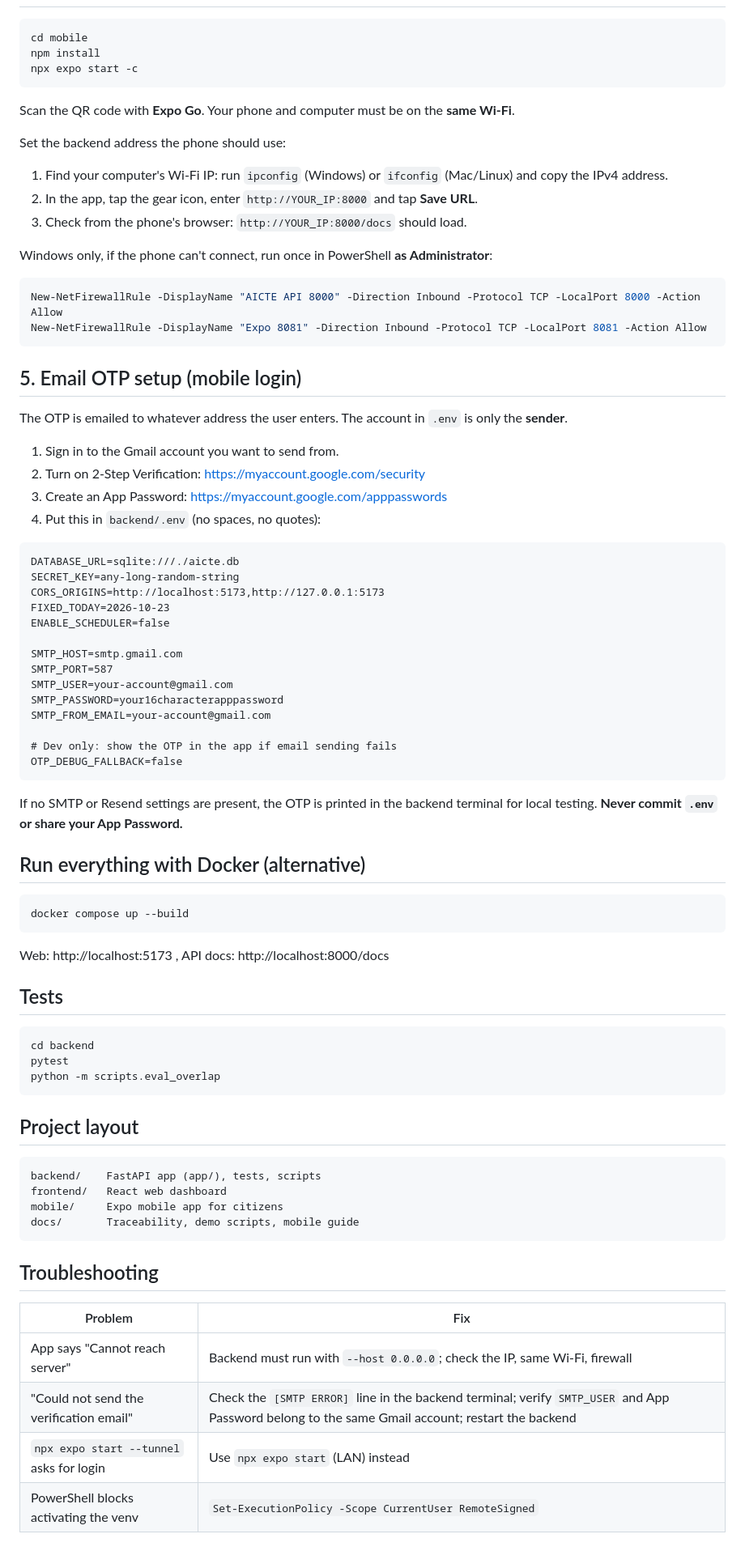
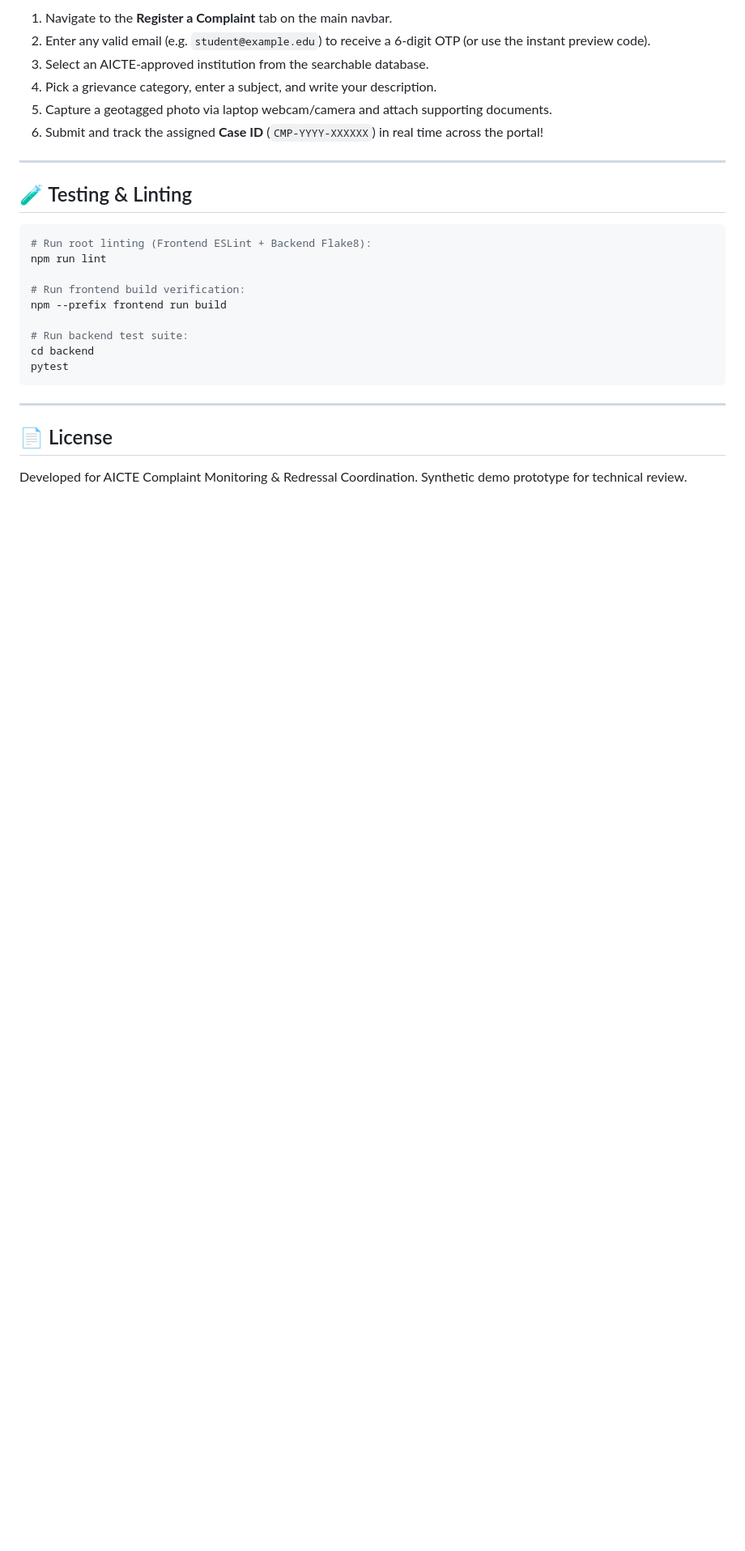
Before and after one commit to Jagdale-Siddharth/CaseGrid, a Markdown page: README.md, the part around one of its changes. Shown at 81% size. Drawn GitHub-style; blank space fills up the shorter version.

````diff
--- a/README.md
+++ b/README.md
@@ -72,72 +118,27 @@ Demo accounts (password `Demo@1234`):
+1. Navigate to the **Register a Complaint** tab on the main navbar.
+2. Enter any valid email (e.g. `student@example.edu`) to receive a 6-digit OTP (or use the instant preview code).
+3. Select an AICTE-approved institution from the searchable database.
+4. Pick a grievance category, enter a subject, and write your description.
+5. Capture a geotagged photo via laptop webcam/camera and attach supporting documents.
+6. Submit and track the assigned **Case ID** (`CMP-YYYY-XXXXXX`) in real time across the portal!
+
+---
+
+## 🧪 Testing & Linting
+
 ```bash
-cd mobile
-npm install
-npx expo start -c
-```
-Scan the QR code with **Expo Go**. Your phone and computer must be on the **same Wi-Fi**.
+# Run root linting (Frontend ESLint + Backend Flake8):
+npm run lint
 
-Set the backend address the phone should use:
-1. Find your computer's Wi-Fi IP: run `ipconfig` (Windows) or `ifconfig` (Mac/Linux) and copy the IPv4 address.
-2. In the app, tap the gear icon, enter `http://YOUR_IP:8000` and tap **Save URL**.
-3. Check from the phone's browser: `http://YOUR_IP:8000/docs` should load.
+# Run frontend build verification:
+npm --prefix frontend run build
 
-Windows only, if the phone can't connect, run once in PowerShell **as Administrator**:
-```powershell
-New-NetFirewallRule -DisplayName "AICTE API 8000" -Direction Inbound -Protocol TCP -LocalPort 8000 -Action Allow
-New-NetFirewallRule -DisplayName "Expo 8081" -Direction Inbound -Protocol TCP -LocalPort 8081 -Action Allow
+# Run backend test suite:
+cd backend
+pytest
 ```
 
-## 5. Email OTP setup (mobile login)
-The OTP is emailed to whatever address the user enters. The account in `.env` is only the **sender**.
+---
 
-1. Sign in to the Gmail account you want to send from.
-2. Turn on 2-Step Verification: https://myaccount.google.com/security
-3. Create an App Password: https://myaccount.google.com/apppasswords
-4. Put this in `backend/.env` (no spaces, no quotes):
-```
-DATABASE_URL=sqlite:///./aicte.db
-SECRET_KEY=any-long-random-string
-CORS_ORIGINS=http://localhost:5173,http://127.0.0.1:5173
-FIXED_TODAY=2026-10-23
-ENABLE_SCHEDULER=false
-
-SMTP_HOST=smtp.gmail.com
-SMTP_PORT=587
-SMTP_USER=your-account@gmail.com
-SMTP_PASSWORD=your16characterapppassword
-SMTP_FROM_EMAIL=your-account@gmail.com
-
-# Dev only: show the OTP in the app if email sending fails
-OTP_DEBUG_FALLBACK=false
-```
-If no SMTP or Resend settings are present, the OTP is printed in the backend terminal for local testing.
-**Never commit `.env` or share your App Password.**
-
-## Run everything with Docker (alternative)
-```bash
-docker compose up --build
-```
-Web: http://localhost:5173 , API docs: http://localhost:8000/docs
-
-## Tests
-```bash
-cd backend
-pytest
-python -m scripts.eval_overlap
-```
-
-## Project layout
-```
-backend/    FastAPI app (app/), tests, scripts
-frontend/   React web dashboard
-mobile/     Expo mobile app for citizens
-docs/       Traceability, demo scripts, mobile guide
-```
-
-## Troubleshooting
-| Problem | Fix |
-|---|---|
-| App says "Cannot reach server" | Backend must run with `--host 0.0.0.0`; check the IP, same Wi-Fi, firewall |
-| "Could not send the verification email" | Check the `[SMTP ERROR]` line in the backend terminal; verify `SMTP_USER` and App Password belong to the same Gmail account; restart the backend |
-| `npx expo start --tunnel` asks for login | Use `npx expo start` (LAN) instead |
-| PowerShell blocks activating the venv | `Set-ExecutionPolicy -Scope CurrentUser RemoteSigned` |
+## 📄 License
+Developed for AICTE Complaint Monitoring & Redressal Coordination. Synthetic demo prototype for technical review.
````
Also changed, not shown: other parts of README.md (+87 -41 lines), docs/screenshots/case-detail-evidence.png (added), docs/screenshots/citizen-mobile-app.png (added), docs/screenshots/mobile-auth-otp.png (added), docs/screenshots/officer-dashboard.png (added), docs/screenshots/officer-login.png (added).
